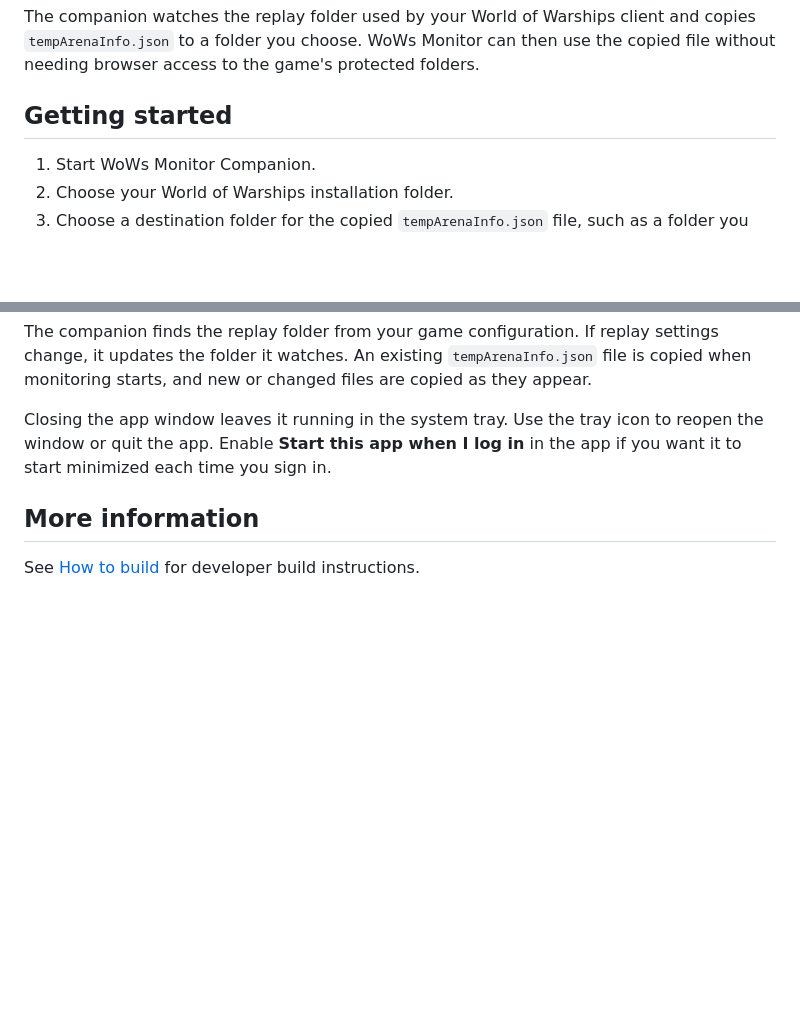
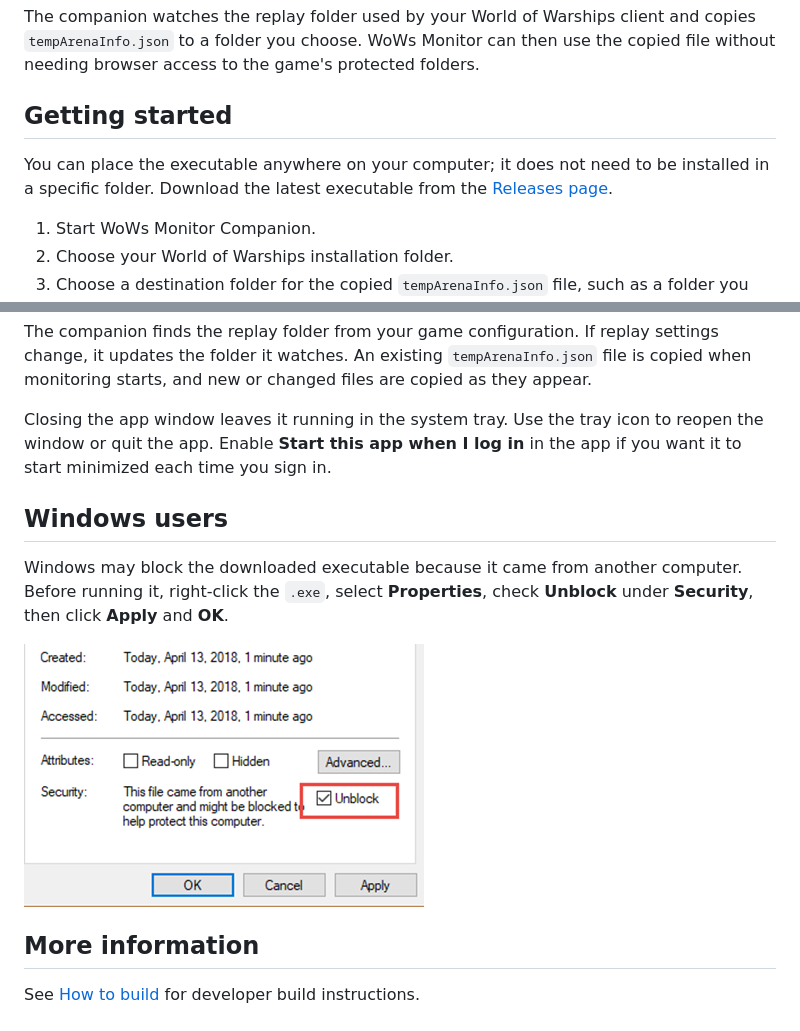
Before and after one commit to stewieoO/wows-monitor-companion, a Markdown page: README.md, 2 parts joined by grey strips. Drawn GitHub-style; pictures changed too: assets/unblock-files.png (added); blank space fills up the shorter version.

Commit message:
docs(readme): explain where to download and run the executable

```diff
--- a/README.md
+++ b/README.md
@@ -7,6 +7,9 @@ WoWs Monitor Companion is a small tray app that helps WoWs Monitor read battle r
 The companion watches the replay folder used by your World of Warships client and copies `tempArenaInfo.json` to a folder you choose. WoWs Monitor can then use the copied file without needing browser access to the game's protected folders.
 
 ## Getting started
+
+You can place the executable anywhere on your computer; it does not need to be installed in a specific folder.
+Download the latest executable from the [Releases page](https://github.com/stewieoO/wows-monitor-companion/releases).
 
 1. Start WoWs Monitor Companion.
 2. Choose your World of Warships installation folder.
@@ -18,6 +21,12 @@ The companion finds the replay folder from your game configuration. If replay se
 
 Closing the app window leaves it running in the system tray. Use the tray icon to reopen the window or quit the app. Enable **Start this app when I log in** in the app if you want it to start minimized each time you sign in.
 
+## Windows users
+
+Windows may block the downloaded executable because it came from another computer. Before running it, right-click the `.exe`, select **Properties**, check **Unblock** under **Security**, then click **Apply** and **OK**.
+
+![Windows file properties showing the Unblock option](assets/unblock-files.png)
+
 ## More information
 
 See [How to build](docs/how-to-build.md) for developer build instructions.
```
